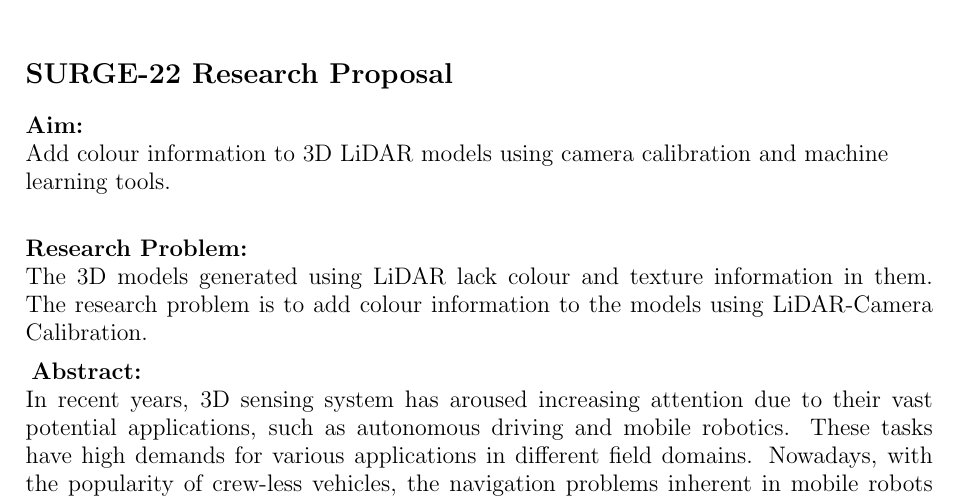
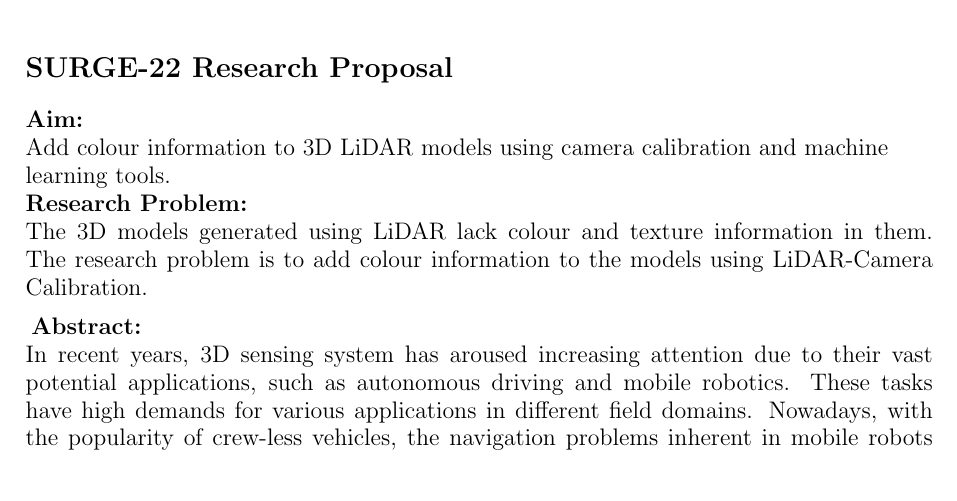
Before and after one commit to amanks-20/surge-22, a LaTeX document (Research Proposal/research_proposal.tex): part of the page, cut so that both start at the same text. Compiled offline with pdfLaTeX.

Commit message:
Update research_proposal.tex

```diff
--- a/Research Proposal/research_proposal.tex
+++ b/Research Proposal/research_proposal.tex
@@ -20,36 +19,9 @@
 \usepackage[compact]{titlesec}
 \usepackage{graphicx}
 \graphicspath{ {./} }
-
 \usepackage{enumitem}
 \setitemize{noitemsep,topsep=0pt,parsep=0.5pt,partopsep=0.75pt,leftmargin=*}
-
-\newcommand{\cventry}[5]{
-  {\small \textbf{#1}} \hfill {\small#2} \\
-  {\small #3 \hfill \textit{#4}}
-  #5
-  \vspace{2mm}
-}
-
-\newcommand{\excventry}[4]{
-  {\small \textbf{#1}} \hfill \textit{\small #2} \\
-  {\small #3}
-  #4
-  \vspace{2mm}
-}
-
-\newcommand{\smallcventry}[5]{
-  {\small \textbf{#2} \hfill #3} \\
-  \quad {\footnotesize \textit{#1, #4} \hfill #5}
-  \vspace{2mm}
-}
-
-% lol maybe try some other size too
-\makeatletter\newcommand\HUGE{\@setfontsize\Huge{24}{47}}\makeatother
-
 \titlespacing*{\section}{0pt}{5pt plus 0pt minus 0pt}{0pt plus 2pt minus 2pt}
-
-
 
 \begin{document}
 \large{\title{ Adding Colour Information to LiDAR using Camera Calibration}}
@@ -61,16 +33,13 @@
 \section*{SURGE-22 Research Proposal}
 \vspace{4mm}
 
-
 \textbf{Aim:}
 \\Add colour information to 3D LiDAR models using camera calibration and machine learning tools.
-\vspace{2mm}
-
+\\
 
 \hspace{-5mm}\\\textbf{Research Problem:}
 \justifying\\The 3D models generated using LiDAR lack colour and texture information in them. The research problem is to add colour information to the models using LiDAR-Camera Calibration.
 \vspace{2mm}
-
 
 \hspace{-5mm}\textbf{Abstract:}
 \justifying\\In recent years, 3D sensing system has aroused increasing attention due to their vast potential applications, such as autonomous driving and mobile robotics. These tasks have high demands for various applications in different field domains. Nowadays, with the popularity of crew-less vehicles, the navigation problems inherent in mobile robots are gathering even greater attention. One of the fundamental problems is the localisation or calibration between different sensors.
```
Also changed, not shown: Research Proposal/research_proposal.tex (3 more changed lines).
